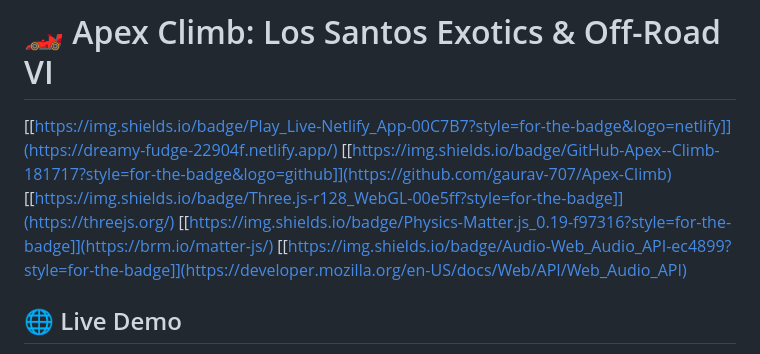
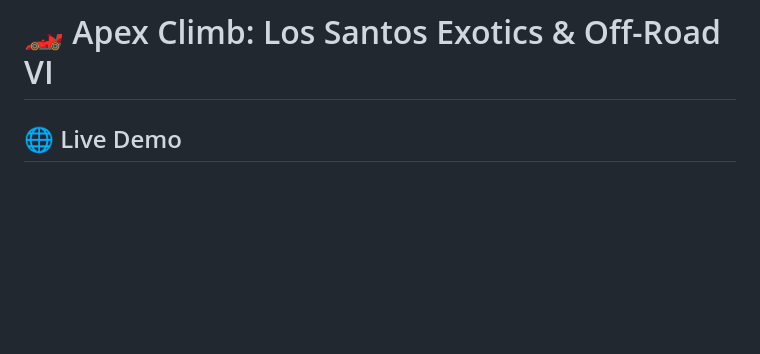
Before and after one commit to gaurav-707/Apex-Climb, a Markdown page: README.md, the part around the change. GitHub-like rendering; blank space fills up the shorter version.

Commit message:
Remove badge links from README.md
Removed badge links from the README file.

```diff
--- a/README.md
+++ b/README.md
@@ -1,11 +1,5 @@
 # Apex-Climb
 # 🏎️ Apex Climb: Los Santos Exotics & Off-Road VI
-
-[[https://img.shields.io/badge/Play_Live-Netlify_App-00C7B7?style=for-the-badge&logo=netlify]](https://dreamy-fudge-22904f.netlify.app/)
-[[https://img.shields.io/badge/GitHub-Apex--Climb-181717?style=for-the-badge&logo=github]](https://github.com/gaurav-707/Apex-Climb)
-[[https://img.shields.io/badge/Three.js-r128_WebGL-00e5ff?style=for-the-badge]](https://threejs.org/)
-[[https://img.shields.io/badge/Physics-Matter.js_0.19-f97316?style=for-the-badge]](https://brm.io/matter-js/)
-[[https://img.shields.io/badge/Audio-Web_Audio_API-ec4899?style=for-the-badge]](https://developer.mozilla.org/en-US/docs/Web/API/Web_Audio_API)
 
 ## 🌐 Live Demo
 
```
